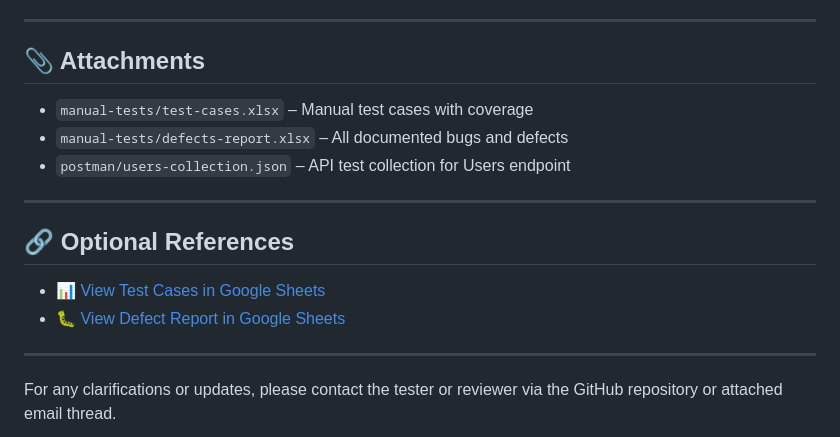
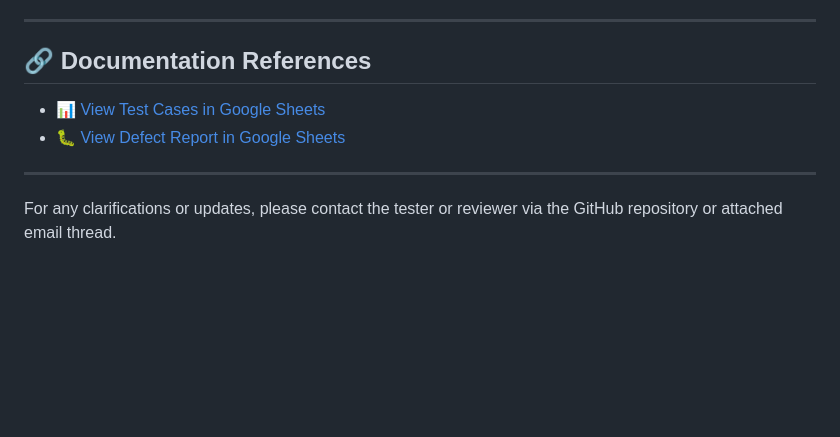
Before and after one commit to Damigame3001/sauceDemoAutomation, a Markdown page: README.md, the part around the change. Rendered like a GitHub page; blank space fills up the shorter version.

Commit message:
Udated README

```diff
--- a/README.md
+++ b/README.md
@@ -207,18 +207,10 @@ npx cypress run
 
 ---
 
-## 📎 Attachments
+## 🔗 Documentation References
 
-* `manual-tests/test-cases.xlsx` – Manual test cases with coverage
-* `manual-tests/defects-report.xlsx` – All documented bugs and defects
-* `postman/users-collection.json` – API test collection for Users endpoint
-
----
-
-## 🔗 Optional References
-
-* 📊 [View Test Cases in Google Sheets](https://docs.google.com/spreadsheets/d/YOUR_TEST_CASE_LINK)
-* 🐛 [View Defect Report in Google Sheets](https://docs.google.com/spreadsheets/d/YOUR_DEFECT_REPORT_LINK)
+* 📊 [View Test Cases in Google Sheets](https://docs.google.com/spreadsheets/d/1pw0j34KkYLDa-Ic5hA34gtTB0FkW-6XBbMomBMT453s/edit?gid=419170681#gid=419170681)
+* 🐛 [View Defect Report in Google Sheets](https://docs.google.com/spreadsheets/d/1y5zfYjV22GZ8pdOQSM85kEjz0NeaOZDvxQFOhwrRQPM/edit?gid=1149601011#gid=1149601011)
 
 ---
 
```
